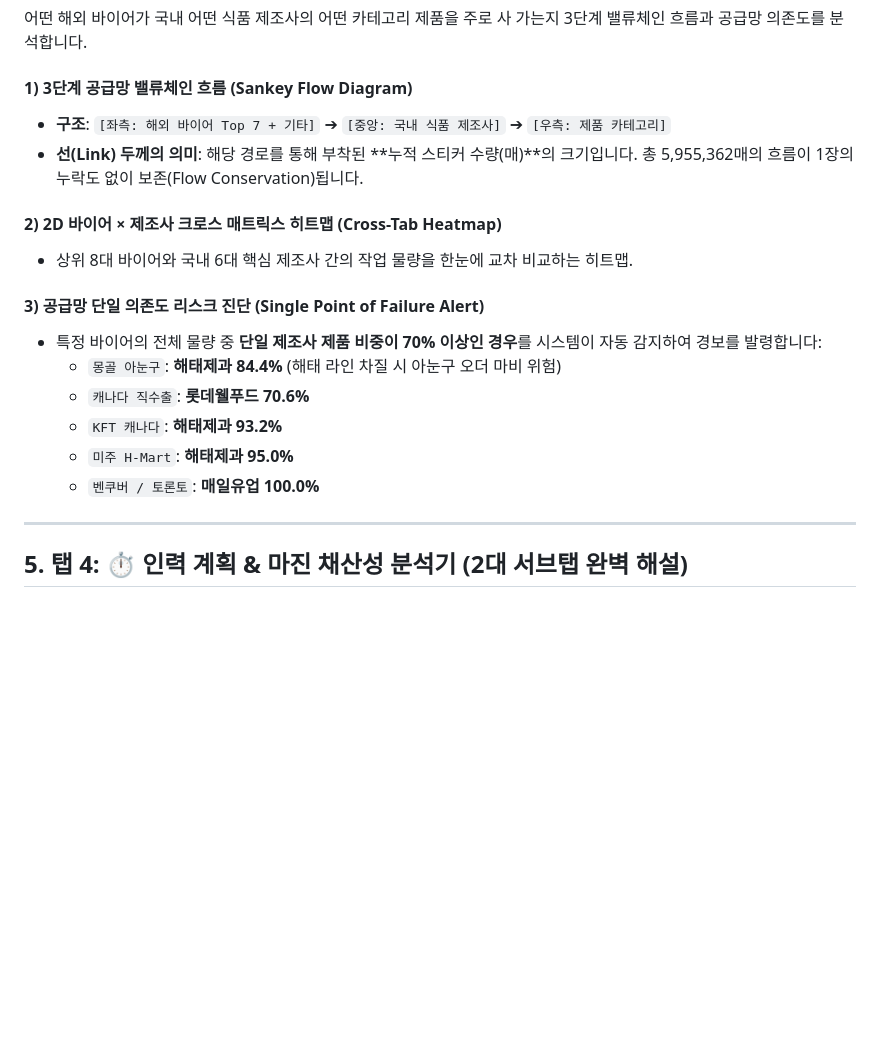
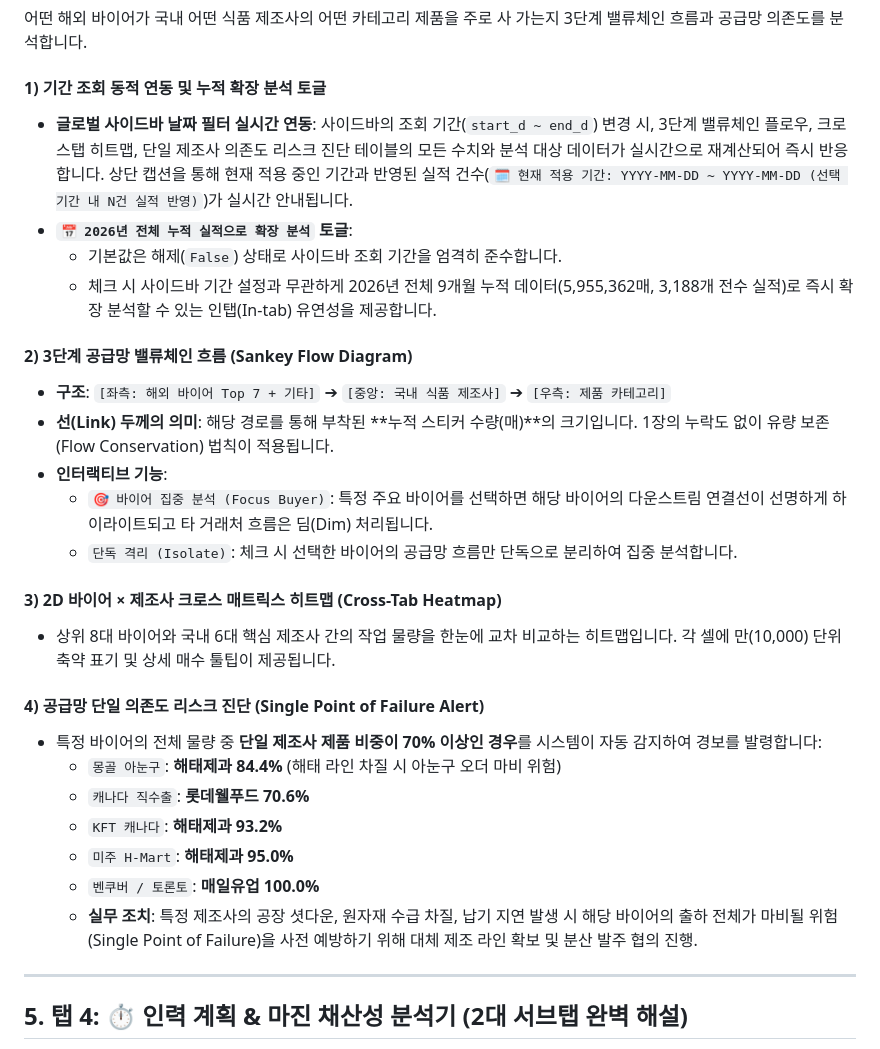
Before and after one commit to ejmogly/export-packaging-showcase, a Markdown page: docs/DASHBOARD_MASTER_GUIDE.md, the part around one of its changes. GitHub-like rendering; blank space fills up the shorter version.

Commit message:
docs: update DASHBOARD_MASTER_GUIDE with Subtab 3.3 date sync and Subtab 5.4 Lineage Studio

```diff
--- a/docs/DASHBOARD_MASTER_GUIDE.md
+++ b/docs/DASHBOARD_MASTER_GUIDE.md
@@ -204,20 +204,30 @@
 ### 서브탭 3.3: 🔗 바이어 ➔ 제조사 ➔ 품목 공급망 교차 매트릭스 (Supply Chain Matrix)
 어떤 해외 바이어가 국내 어떤 식품 제조사의 어떤 카테고리 제품을 주로 사 가는지 3단계 밸류체인 흐름과 공급망 의존도를 분석합니다.
 
-#### 1) 3단계 공급망 밸류체인 흐름 (Sankey Flow Diagram)
+#### 1) 기간 조회 동적 연동 및 누적 확장 분석 토글
+* **글로벌 사이드바 날짜 필터 실시간 연동**: 사이드바의 조회 기간(`start_d ~ end_d`) 변경 시, 3단계 밸류체인 플로우, 크로스탭 히트맵, 단일 제조사 의존도 리스크 진단 테이블의 모든 수치와 분석 대상 데이터가 실시간으로 재계산되어 즉시 반응합니다. 상단 캡션을 통해 현재 적용 중인 기간과 반영된 실적 건수(`🗓️ 현재 적용 기간: YYYY-MM-DD ~ YYYY-MM-DD (선택 기간 내 N건 실적 반영)`)가 실시간 안내됩니다.
+* **`📅 2026년 전체 누적 실적으로 확장 분석` 토글**:
+  - 기본값은 해제(`False`) 상태로 사이드바 조회 기간을 엄격히 준수합니다.
+  - 체크 시 사이드바 기간 설정과 무관하게 2026년 전체 9개월 누적 데이터(5,955,362매, 3,188개 전수 실적)로 즉시 확장 분석할 수 있는 인탭(In-tab) 유연성을 제공합니다.
+
+#### 2) 3단계 공급망 밸류체인 흐름 (Sankey Flow Diagram)
 * **구조**: `[좌측: 해외 바이어 Top 7 + 기타]` ➔ `[중앙: 국내 식품 제조사]` ➔ `[우측: 제품 카테고리]`
-* **선(Link) 두께의 의미**: 해당 경로를 통해 부착된 **누적 스티커 수량(매)**의 크기입니다. 총 5,955,362매의 흐름이 1장의 누락도 없이 보존(Flow Conservation)됩니다.
+* **선(Link) 두께의 의미**: 해당 경로를 통해 부착된 **누적 스티커 수량(매)**의 크기입니다. 1장의 누락도 없이 유량 보존(Flow Conservation) 법칙이 적용됩니다.
+* **인터랙티브 기능**:
+  - `🎯 바이어 집중 분석 (Focus Buyer)`: 특정 주요 바이어를 선택하면 해당 바이어의 다운스트림 연결선이 선명하게 하이라이트되고 타 거래처 흐름은 딤(Dim) 처리됩니다.
+  - `단독 격리 (Isolate)`: 체크 시 선택한 바이어의 공급망 흐름만 단독으로 분리하여 집중 분석합니다.
 
-#### 2) 2D 바이어 × 제조사 크로스 매트릭스 히트맵 (Cross-Tab Heatmap)
-* 상위 8대 바이어와 국내 6대 핵심 제조사 간의 작업 물량을 한눈에 교차 비교하는 히트맵.
+#### 3) 2D 바이어 × 제조사 크로스 매트릭스 히트맵 (Cross-Tab Heatmap)
+* 상위 8대 바이어와 국내 6대 핵심 제조사 간의 작업 물량을 한눈에 교차 비교하는 히트맵입니다. 각 셀에 만(10,000) 단위 축약 표기 및 상세 매수 툴팁이 제공됩니다.
 
-#### 3) 공급망 단일 의존도 리스크 진단 (Single Point of Failure Alert)
+#### 4) 공급망 단일 의존도 리스크 진단 (Single Point of Failure Alert)
 * 특정 바이어의 전체 물량 중 **단일 제조사 제품 비중이 70% 이상인 경우**를 시스템이 자동 감지하여 경보를 발령합니다:
   - `몽골 아눈구`: **해태제과 84.4%** (해태 라인 차질 시 아눈구 오더 마비 위험)
   - `캐나다 직수출`: **롯데웰푸드 70.6%**
   - `KFT 캐나다`: **해태제과 93.2%**
   - `미주 H-Mart`: **해태제과 95.0%**
   - `벤쿠버 / 토론토`: **매일유업 100.0%**
+  - **실무 조치**: 특정 제조사의 공장 셧다운, 원자재 수급 차질, 납기 지연 발생 시 해당 바이어의 출하 전체가 마비될 위험(Single Point of Failure)을 사전 예방하기 위해 대체 제조 라인 확보 및 분산 발주 협의 진행.
 
 ---
 
```
Also changed, not shown: other parts of docs/DASHBOARD_MASTER_GUIDE.md (+24 -7 lines).
